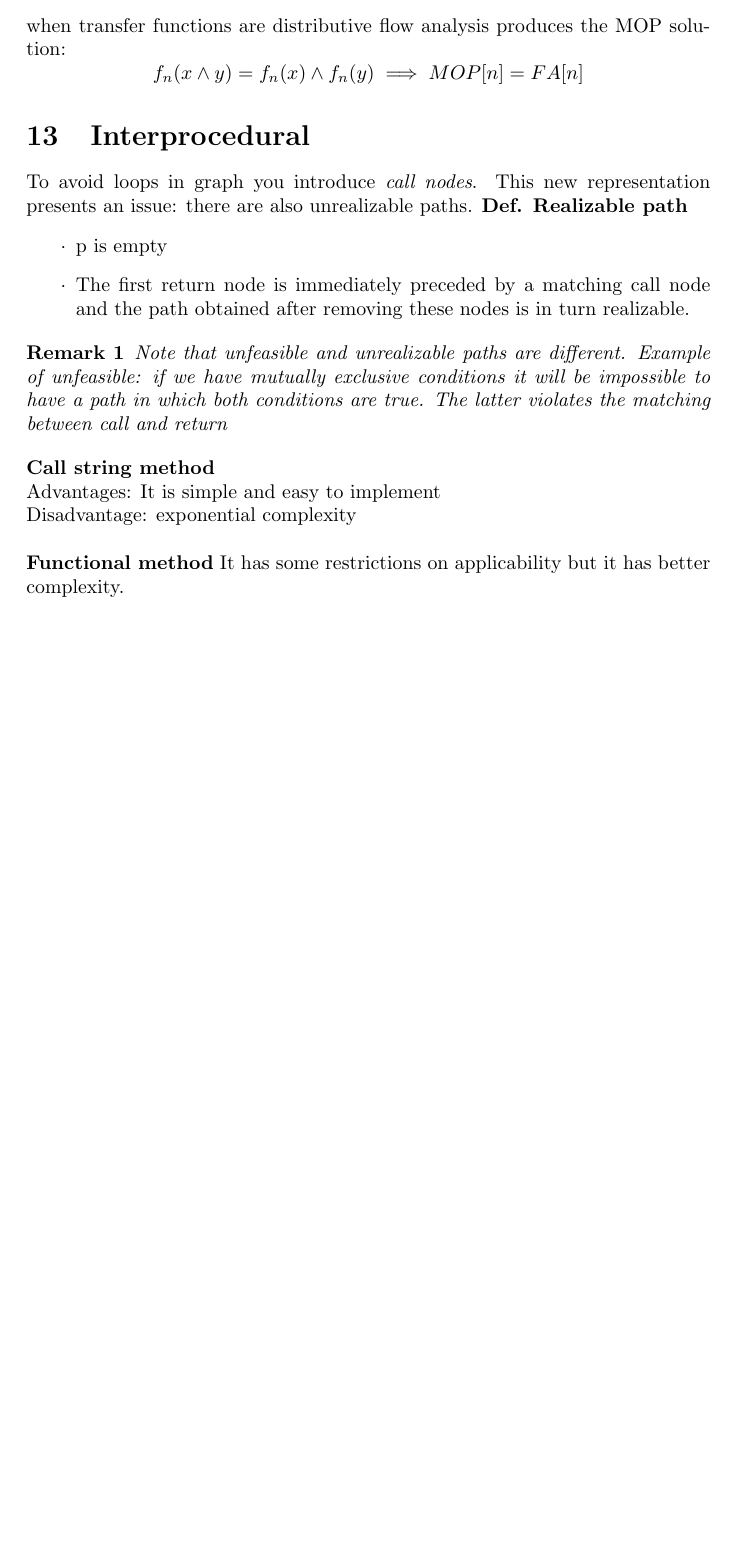
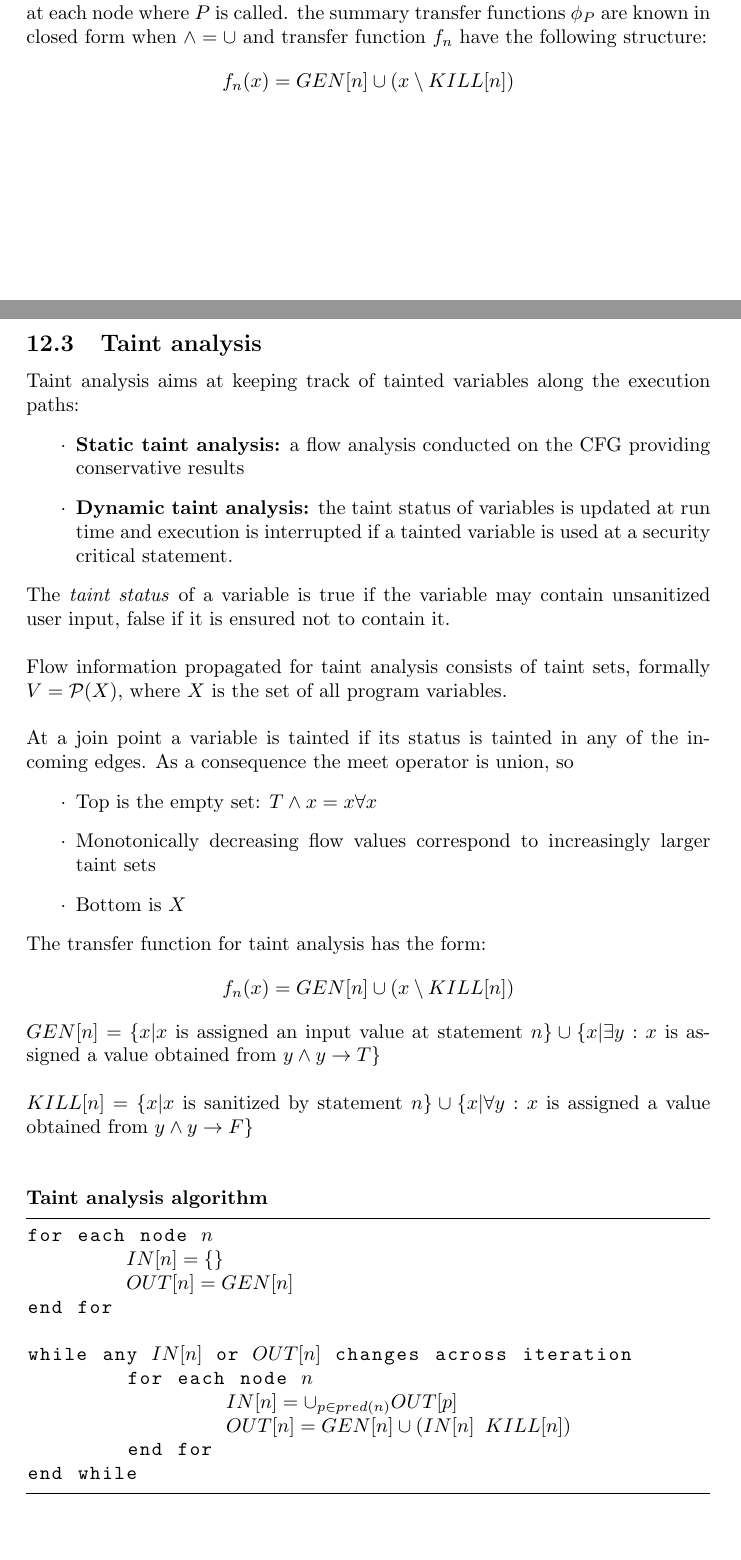
Before and after one commit to nicolo-fornari/Cryptography-notes, a LaTeX document (Security testing/security-testing.tex): part of page 10 of 14 before the commit and two parts of pages 11 and 12 of 16 after it, the two joined at a grey line, cut at the place of the change, the shorter picture padded with empty space. Compiled offline with pdfLaTeX.

Commit message:
Sec-test progress with notes

```diff
--- a/Security testing/security-testing.tex
+++ b/Security testing/security-testing.tex
@@ -2,7 +2,14 @@
 \usepackage[utf8]{inputenc}
 \usepackage{amsmath}
 \usepackage{amsfonts}
+\usepackage{graphicx}
 \usepackage{amssymb}
+\usepackage{fancyvrb}
+\usepackage{listings}
+\lstset{
+  basicstyle=\ttfamily,
+  mathescape
+}
 \usepackage{minted}
 \setlength\parindent{0pt}
 \def\labelitemi{$\cdot$}
@@ -237,6 +250,0 @@ $$ EX[n] \geq MOP[n] \geq FA[n]$$
-when transfer functions are distributive  flow analysis produces the MOP solution:
-$$ f_n(x \wedge y) = f_n(x) \wedge f_n(y) \implies MOP[n] = FA[n] $$
-\section{Interprocedural}
-To avoid loops in graph you introduce \emph{call nodes}.
-This new representation presents an issue: there are also unrealizable paths.
-\textbf{Def. Realizable path}
@@ -243,3 +267 @@ This new representation presents an issue: there are also unrealizable paths.
 \begin{itemize}
-\item p is empty
-\item The first return node is immediately preceded by a matching call node and the path obtained after removing these nodes is in turn realizable.
@@ -246,11 +273 @@ This new representation presents an issue: there are also unrealizable paths.
 \end{itemize}
-\begin{remark}
-Note that unfeasible and unrealizable paths are different.
-Example of unfeasible: if we have mutually exclusive conditions it will be impossible to have a path in which both conditions are true.
-The latter violates the matching between call and return
-\end{remark}
-\textbf{Call string method}\\
-Advantages: It is simple and easy to implement\\
-Disadvantage: exponential complexity\\\\
-\textbf{Functional method}
-It has some restrictions on applicability but it has better complexity.
@@ -257,3 +316,39 @@ It has some restrictions on applicability but it has better complexity.
+A summary transfer function $\phi_P$ is computed for each procedure $P$ and is used at each node where $P$ is called. the summary transfer functions $\phi_P$ are known in closed form when $\wedge = \cup$ and transfer function $f_n$ have the following structure:
+$$ f_n(x) = GEN[n] \cup (x \setminus KILL[n])$$
+\newpage
+\subsection{Taint analysis}
+Taint analysis aims at keeping track of tainted variables along the execution paths:
+\begin{itemize}
+\item {\bf Static taint analysis:} a flow analysis conducted on the CFG providing conservative results
+\item {\bf Dynamic taint analysis:} the taint status of variables is updated at run time and execution is interrupted if a tainted variable is used at a security critical statement.
+\end{itemize}
+The \emph{taint status} of a variable is true if the variable may contain unsanitized user input, false if it is ensured not to contain it.\\\\
+Flow  information propagated for taint analysis consists of taint sets, formally $V = \mathcal{P}(X)$, where $X$ is the set of all program variables.\\\\
+At a join point a variable is tainted if its status is tainted in any of the incoming edges. As a consequence the meet operator is union, so
+\begin{itemize}
+\item Top is the empty set: $T \wedge x = x \forall x$
+\item Monotonically decreasing flow values correspond to increasingly larger taint sets
+\item Bottom is $X$
+\end{itemize}
+The transfer function for taint analysis has the form:
+$$ f_n(x) = GEN[n] \cup (x \setminus KILL[n])$$
+$GEN[n] = \{ x | x $ is assigned an input value at statement $n \} \cup \{ x | \exists y: x$ is assigned a value obtained from $y \wedge y \to T\}$\\\\
+$KILL[n] = \{x|x$ is sanitized by statement $n \} \cup \{ x| \forall y: x $ is assigned a value obtained from $y \wedge y \to F \}$\\\\
+
+\textbf{Taint analysis algorithm}
+\begin{lstlisting}[frame=lines]
+for each node $n$
+	$IN[n] = \{\}$
+	$OUT[n] = GEN[n]$
+end for
+
+while any $IN[n]$ or $OUT[n]$ changes across iteration
+	for each node $n$
+		$IN[n] = \cup_{p \in pred(n)}OUT[p]$
+		$OUT[n] = GEN[n] \cup (IN[n] \ KILL[n])$
+	end for
+end while
+\end{lstlisting}
 \newpage
 \section{Penetration testing}
 Type of pentetration tests:
```
Also changed, not shown: Security testing/img/g1.jpg (added), Security testing/img/g2.jpg (added), Security testing/security-testing.tex (106 more changed lines), 2 other files.
